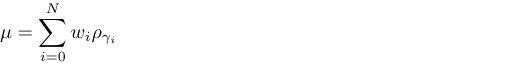
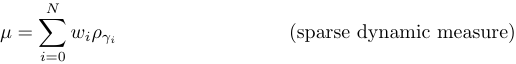
Before and after one commit to panchoop/DGCG_algorithm, a LaTeX figure (tex/eq_5.tex): the whole page. Compiled offline with pdfLaTeX.

Commit message:
Equation 5

```diff
--- a/tex/eq_5.tex
+++ b/tex/eq_5.tex
@@ -36,9 +36,10 @@
 	\newcommand{\de}{\partial}
 		% normal derivatives
 \begin{document}
-\begin{equation*}
+\begin{equation}
+  \tag{sparse dynamic measure}
   \mu = \sum_{i=0}^N w_i \rho_{\gamma_i}
-\end{equation*}
+\end{equation}
 
 
 \end{document}
```
Also changed, not shown: 1 other file.
